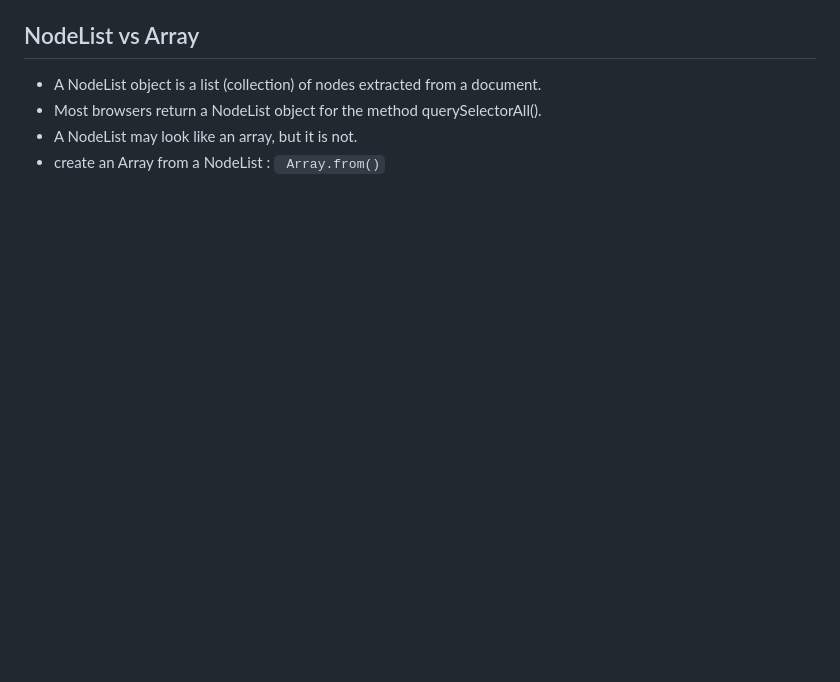
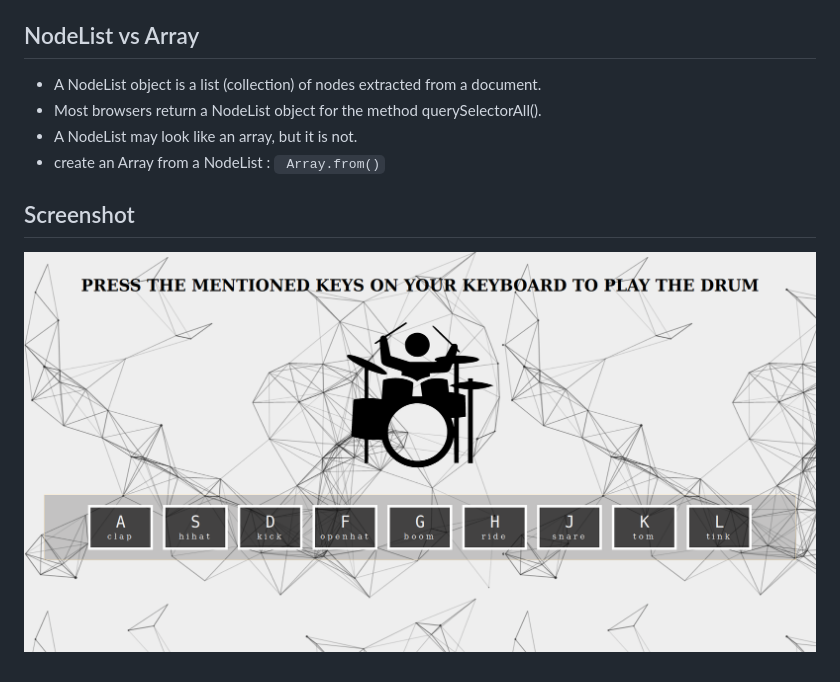
Before and after one commit to rnegi0598/JS30PlusProjects, a Markdown page: 01-Drum Kit/README.md, the part around the change. Rendered like a GitHub page; pictures changed too: 01-Drum Kit/images/app.png (added); blank space fills up the shorter version.

```diff
--- a/01-Drum Kit/README.md
+++ b/01-Drum Kit/README.md
@@ -46,3 +46,6 @@ The transitionend event occurs when a CSS transition has completed.
 - Most browsers return a NodeList object for the method querySelectorAll().
 - A NodeList may look like an array, but it is not.
 -  create an Array from a NodeList : ` Array.from()`
+
+## Screenshot
+![app image](images/app.png)
```
Also changed, not shown: 3 other files.
